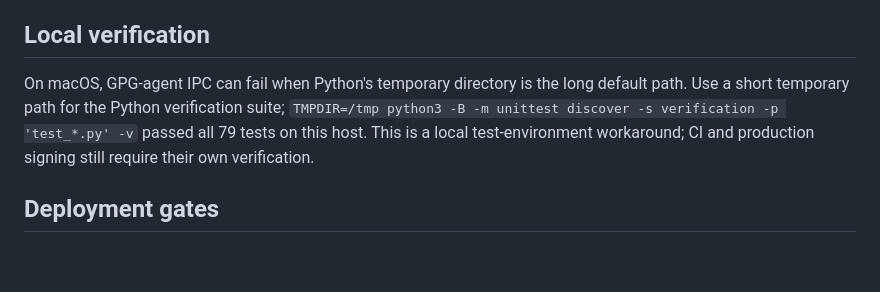
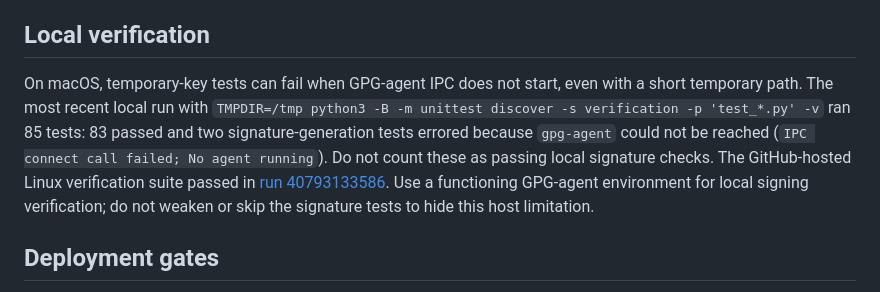
Before and after one commit to apt-to/platform, a Markdown page: docs/operations-runbook.md, the part around the change. Rendered like a GitHub page; blank space fills up the shorter version.

Commit message:
Correct local GPG test environment note (#60)

```diff
--- a/docs/operations-runbook.md
+++ b/docs/operations-runbook.md
@@ -4,7 +4,7 @@ This runbook describes the release path implemented in `platform/`; website depl
 
 ## Local verification
 
-On macOS, GPG-agent IPC can fail when Python's temporary directory is the long default path. Use a short temporary path for the Python verification suite; `TMPDIR=/tmp python3 -B -m unittest discover -s verification -p 'test_*.py' -v` passed all 79 tests on this host. This is a local test-environment workaround; CI and production signing still require their own verification.
+On macOS, temporary-key tests can fail when GPG-agent IPC does not start, even with a short temporary path. The most recent local run with `TMPDIR=/tmp python3 -B -m unittest discover -s verification -p 'test_*.py' -v` ran 85 tests: 83 passed and two signature-generation tests errored because `gpg-agent` could not be reached (`IPC connect call failed; No agent running`). Do not count these as passing local signature checks. The GitHub-hosted Linux verification suite passed in [run 40793133586](https://github.com/getpatched/platform/actions/runs/40793133586). Use a functioning GPG-agent environment for local signing verification; do not weaken or skip the signature tests to hide this host limitation.
 
 ## Deployment gates
 
```
